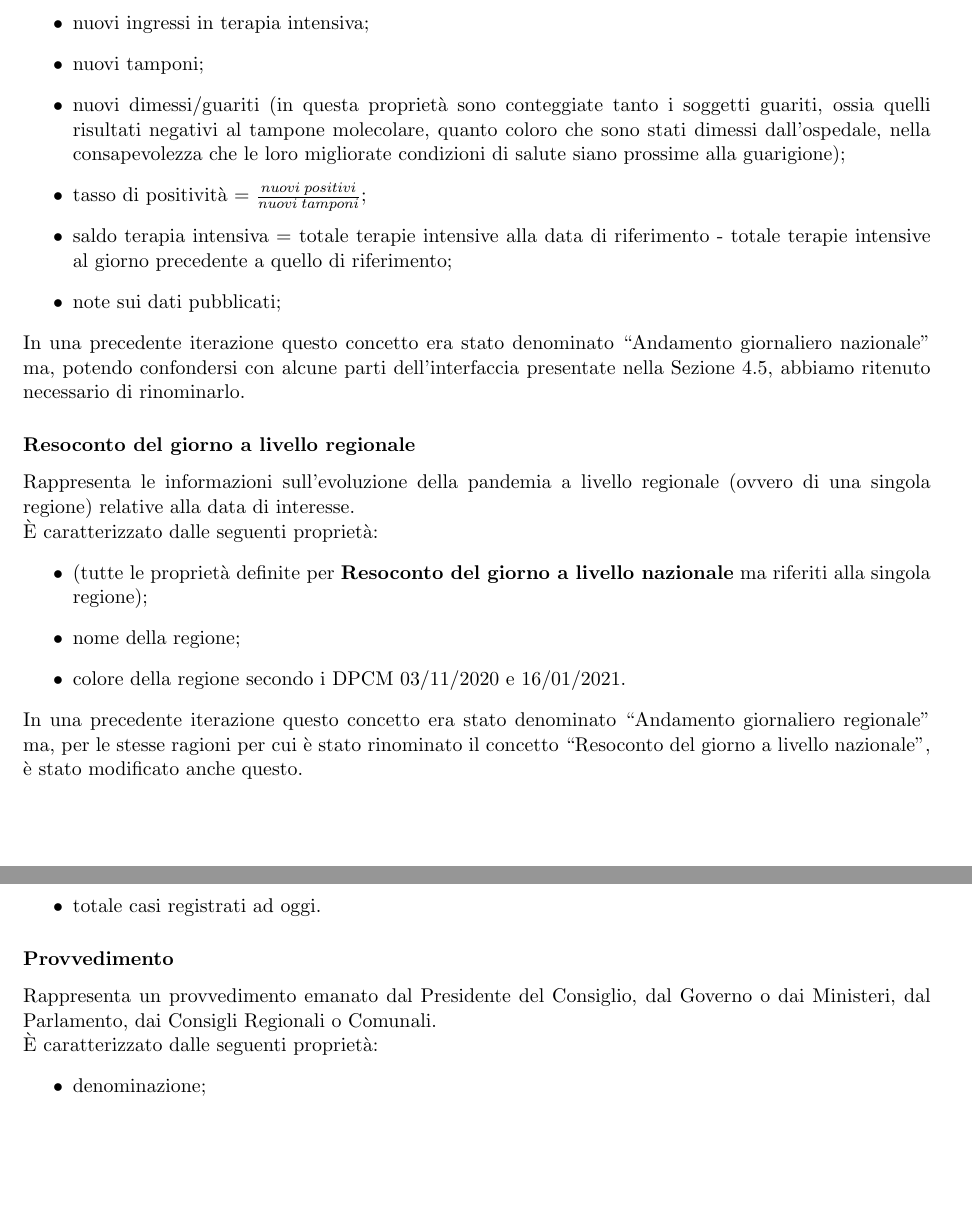
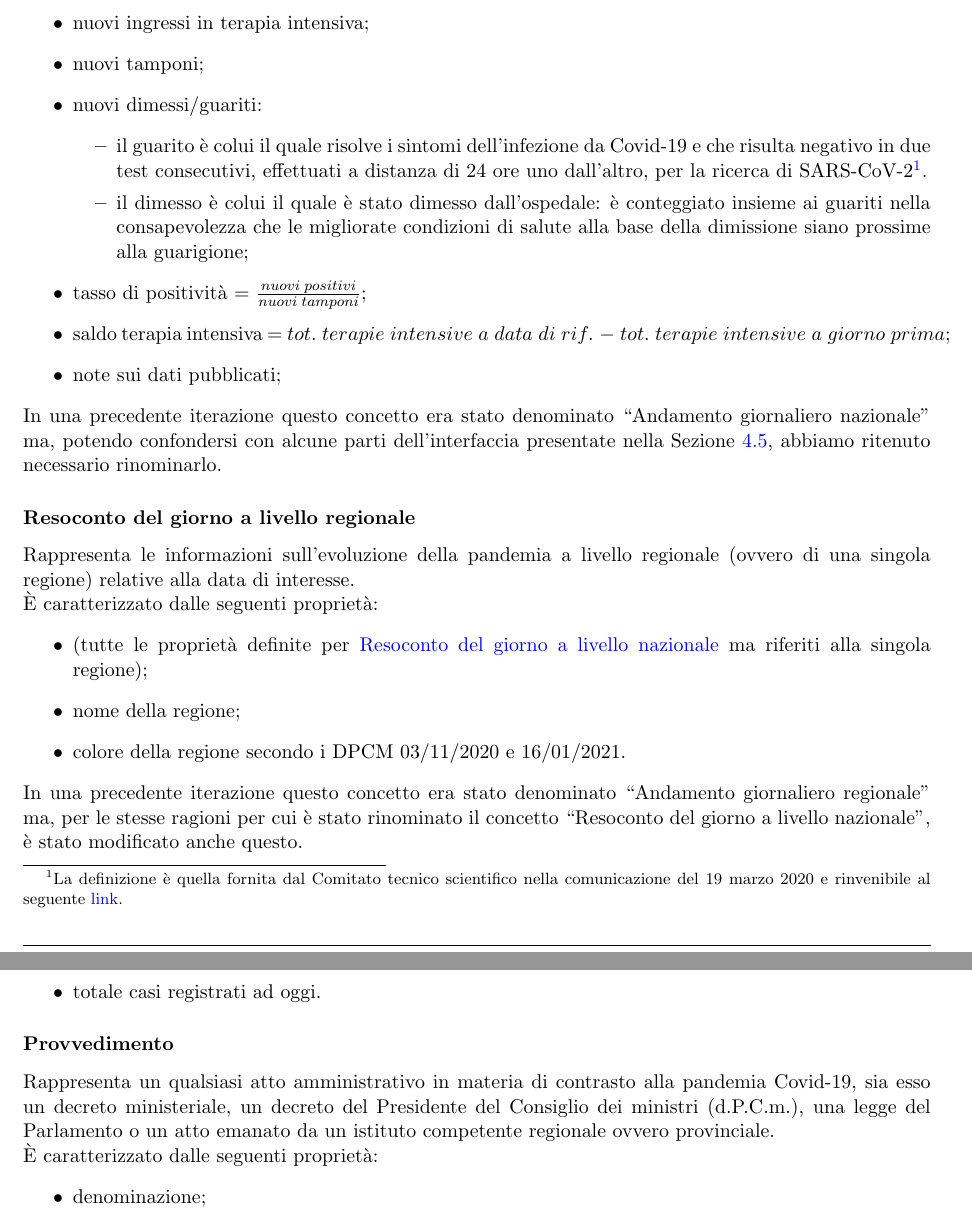
Before and after one commit to MickPerl/PlainX_Project-Management-Report, a LaTeX document (main.tex, which reads chapters/proposta-design/modello-caos/concetti/concetti.tex): two parts of pages 56 and 59 of 79, joined at a grey line, cut so that both start at the same text, the shorter picture padded with empty space. Compiled offline with pdfLaTeX.

Commit message:
Review sotto-sezione "Concetti"

```diff
--- a/chapters/proposta-design/modello-caos/concetti/concetti.tex
+++ b/chapters/proposta-design/modello-caos/concetti/concetti.tex
@@ -18,19 +18,23 @@ Rappresenta le informazioni sull'evoluzione della pandemia a livello nazionale r
     \item nuovi decessi;
     \item nuovi ingressi in terapia intensiva;
     \item nuovi tamponi;
-    \item nuovi dimessi/guariti (in questa proprietà sono conteggiate tanto i soggetti guariti, ossia quelli risultati negativi al tampone molecolare, quanto coloro che sono stati dimessi dall'ospedale, nella consapevolezza che le loro migliorate condizioni di salute siano prossime alla guarigione);
+    \item nuovi dimessi/guariti:
+    \begin{itemize}
+        \item il guarito è colui il quale risolve i sintomi dell’infezione da Covid-19 e che risulta negativo in due test consecutivi, effettuati a distanza di 24 ore uno dall’altro, per la ricerca di SARS-CoV-2\footnote{La definizione è quella fornita dal Comitato tecnico scientifico nella comunicazione del 19 marzo 2020 e rinvenibile al seguente \href{http://www.salute.gov.it/portale/nuovocoronavirus/dettaglioNotizieNuovoCoronavirus.jsp?lingua=italiano&menu=notizie&p=dalministero&id=4274}{link}.}.
+        \item il dimesso è colui il quale è stato dimesso dall'ospedale: è conteggiato insieme ai guariti nella consapevolezza che le migliorate condizioni di salute alla base della dimissione siano prossime alla guarigione;
+    \end{itemize}
     \item tasso di positività = $\frac{nuovi \; positivi}{nuovi \; tamponi}$;
-    \item saldo terapia intensiva = totale terapie intensive alla data di riferimento - totale terapie intensive al giorno precedente a quello di riferimento;
+    \item saldo terapia intensiva = $tot. \; terapie \; intensive \; a \; data \; di \; rif. \; - \; tot. \; terapie \; intensive \; a \; giorno \; prima$;
     \item note sui dati pubblicati;
 \end{itemize}
-In una precedente iterazione questo concetto era stato denominato ``Andamento giornaliero nazionale" ma, potendo confondersi con alcune parti dell'interfaccia presentate nella Sezione 4.5, abbiamo ritenuto necessario di rinominarlo.
+In una precedente iterazione questo concetto era stato denominato ``Andamento giornaliero nazionale" ma, potendo confondersi con alcune parti dell'interfaccia presentate nella Sezione \ref{s:struttura-blueprint}, abbiamo ritenuto necessario rinominarlo.
 
 \subsubsection{Resoconto del giorno a livello regionale}
 \label{sss:resoconto-del-giorno-livello-regionale}
 Rappresenta le informazioni sull'evoluzione della pandemia a livello regionale (ovvero di una singola regione) relative alla data di interesse.\\
 È caratterizzato dalle seguenti proprietà:
 \begin{itemize}
-    \item (tutte le proprietà definite per \textbf{Resoconto del giorno a livello nazionale} ma riferiti alla singola regione);
+    \item (tutte le proprietà definite per \hyperref[sss:resoconto-del-giorno-livello-nazionale]{Resoconto del giorno a livello nazionale} ma riferiti alla singola regione);
     \item nome della regione;
     \item colore della regione secondo i DPCM 03/11/2020 e 16/01/2021.
 \end{itemize}
@@ -103,7 +107,7 @@ Rappresenta la situazione epidemiologica in una provincia ad oggi, ossia il cumu
 
 \subsubsection{Provvedimento}
 \label{sss:provvedimento}
-Rappresenta un provvedimento emanato dal Presidente del Consiglio, dal Governo o dai Ministeri, dal Parlamento, dai Consigli Regionali o Comunali.\\
+Rappresenta un qualsiasi atto amministrativo in materia di contrasto alla pandemia Covid-19, sia esso un decreto ministeriale, un decreto del Presidente del Consiglio dei ministri (d.P.C.m.), una legge del Parlamento o un atto emanato da un istituto competente regionale ovvero provinciale.\\
 È caratterizzato dalle seguenti proprietà:
 \begin{itemize}
     \item denominazione;
```
Also changed, not shown: chapters/proposta-design/modello-caos/concetti/concetti.tex (18 more changed lines).
